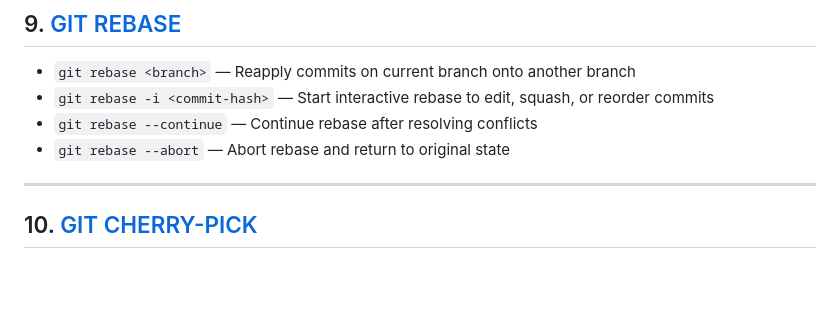
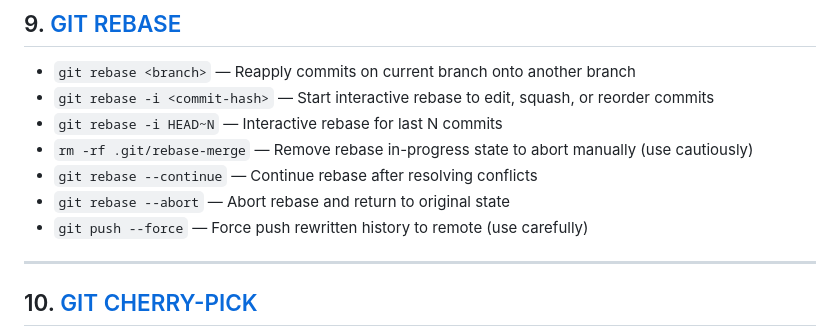
Before and after one commit to RayhanaAkterDev/frontend-core-foundations, a Markdown page: 04-git-and-github/cheat-sheet.md, the part around the change. GitHub-like rendering; blank space fills up the shorter version.

Commit message:
chore(git-github/cheatsheet): update Git rebase section with interactive commands and manual abort
Added commands:
- `git rebase -i HEAD~N` for interactive rebase of last N commits
- `rm -rf .git/rebase-merge` to manually abort rebase in-progress
- reminder to use `git push --force` carefully after rebase

Improved clarity on rebase usage in cheat sheet.

```diff
--- a/04-git-and-github/cheat-sheet.md
+++ b/04-git-and-github/cheat-sheet.md
@@ -133,8 +133,11 @@
 
 - `git rebase <branch>` — Reapply commits on current branch onto another branch
 - `git rebase -i <commit-hash>` — Start interactive rebase to edit, squash, or reorder commits
+- `git rebase -i HEAD~N` — Interactive rebase for last N commits
+- `rm -rf .git/rebase-merge` — Remove rebase in-progress state to abort manually (use cautiously)
 - `git rebase --continue` — Continue rebase after resolving conflicts
 - `git rebase --abort` — Abort rebase and return to original state
+- `git push --force` — Force push rewritten history to remote (use carefully)
 
 ---
 
```
